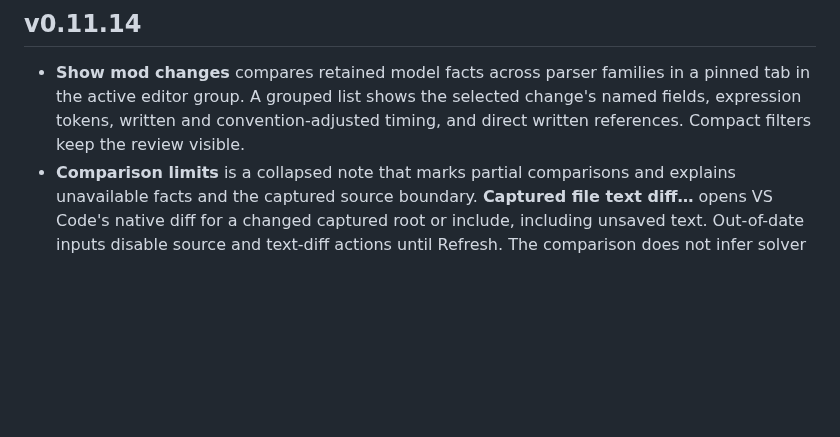
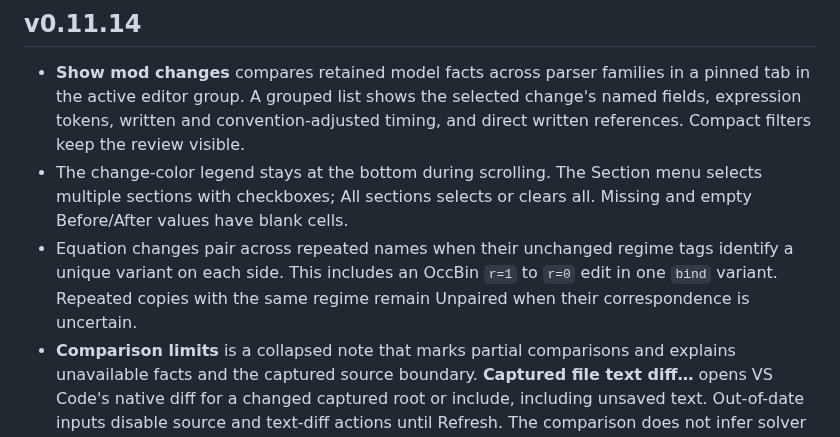
Before and after one commit to naivej/dygnosis, a Markdown page: CHANGELOG.md, the part around the change. Drawn GitHub-style; blank space fills up the shorter version.

```diff
--- a/CHANGELOG.md
+++ b/CHANGELOG.md
@@ -6,6 +6,13 @@
   a pinned tab in the active editor group. A grouped list shows the selected
   change's named fields, expression tokens, written and convention-adjusted
   timing, and direct written references. Compact filters keep the review visible.
+- The change-color legend stays at the bottom during scrolling. The Section menu
+  selects multiple sections with checkboxes; All sections selects or clears all.
+  Missing and empty Before/After values have blank cells.
+- Equation changes pair across repeated names when their unchanged regime tags
+  identify a unique variant on each side. This includes an OccBin `r=1` to `r=0`
+  edit in one `bind` variant. Repeated copies with the same regime remain Unpaired
+  when their correspondence is uncertain.
 - **Comparison limits** is a collapsed note that marks partial comparisons and
   explains unavailable facts and the captured source boundary. **Captured file
   text diff…** opens VS Code's native diff for a changed captured root or include,
```
Also changed, not shown: help/structural-diff.md (+11 -5 lines), help/assets/semantic-diff.png, 10 other files.
